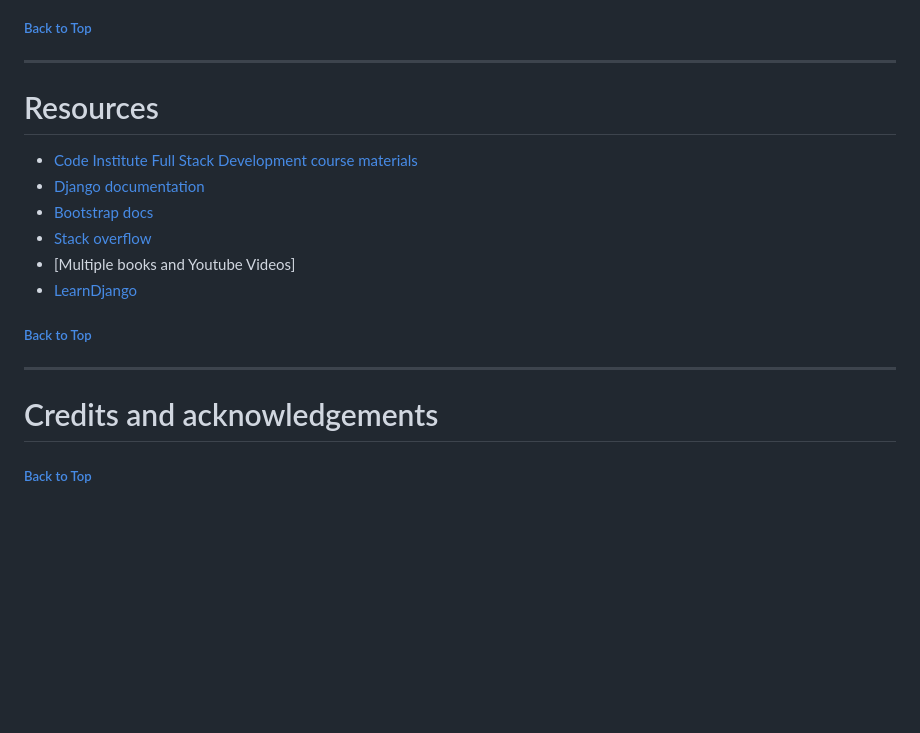
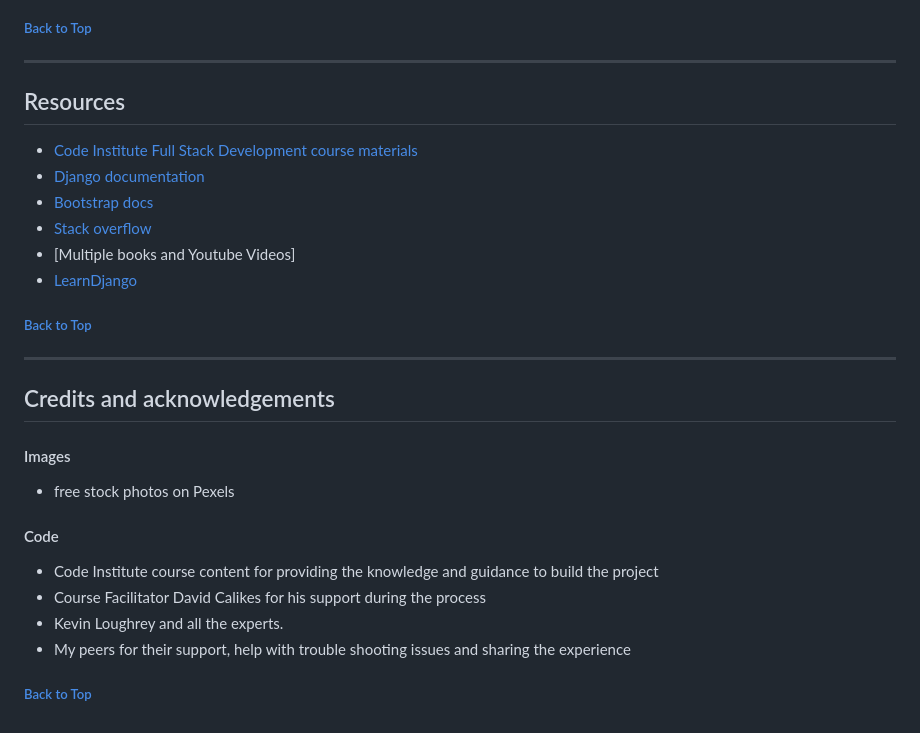
Before and after one commit to Jean7667/RBM_APP, a Markdown page: README.md, the part around the change. Drawn GitHub-style; blank space fills up the shorter version.

Commit message:
added credits and acknowledgements

```diff
--- a/README.md
+++ b/README.md
@@ -557,7 +557,7 @@ Creating a clone enables you to make a copy of the current version of this repos
 
 ---
 
-# Resources
+## Resources
 
 - [Code Institute Full Stack Development course materials](https://codeinstitute.net/global/full-stack-software-development-diploma/?sitelink=FullStackDiploma-IRL&utm_term=code+institute&utm_campaign=CI+-+IRL+-+Search+-+Brand&utm_source=adwords&utm_medium=ppc&hsa_acc=8983321581&hsa_cam=14304747355&hsa_grp=128775288209&hsa_ad=635725005315&hsa_src=g&hsa_tgt=kwd-319867646331&hsa_kw=code+institute&hsa_mt=e&hsa_net=adwords&hsa_ver=3&gad_source=1&gclid=Cj0KCQiAgqGrBhDtARIsAM5s0_l13h8fkiqZeHnw16zshbX6svuL8YJNrw6G-RFdq03RQybQXLSoZiYaAjGqEALw_wcB)
 - [Django documentation](https://www.djangoproject.com/)
@@ -570,6 +570,18 @@ Creating a clone enables you to make a copy of the current version of this repos
 
 ---
 
-# Credits and acknowledgements
+## Credits and acknowledgements
+
+#### Images
+
+- free stock photos on Pexels
+
+#### Code
+
+- Code Institute course content for providing the knowledge and guidance to build the project
+- Course Facilitator David Calikes for his support during the process
+- Kevin Loughrey and all the experts.
+- My peers for their support, help with trouble shooting issues and sharing the experience
+
 
 ##### [ Back to Top ](#table-of-contents)
```
